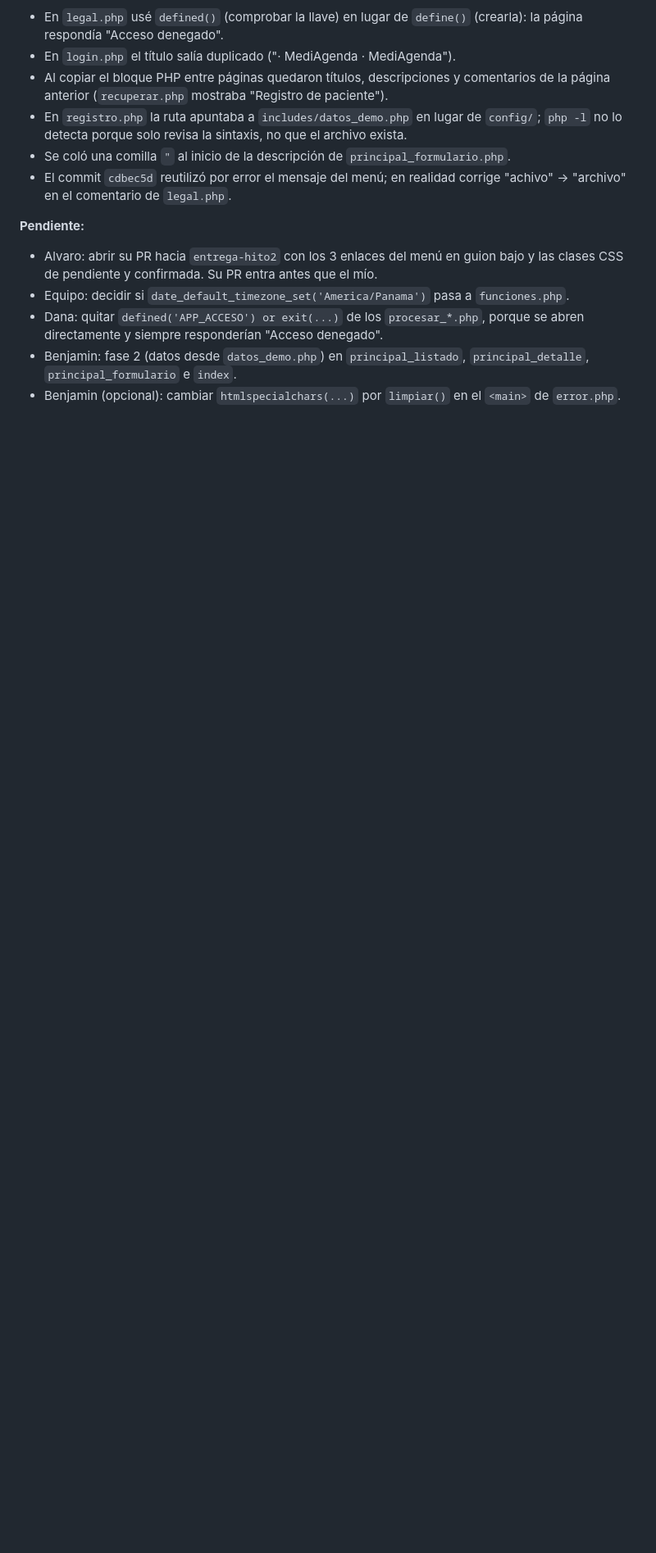
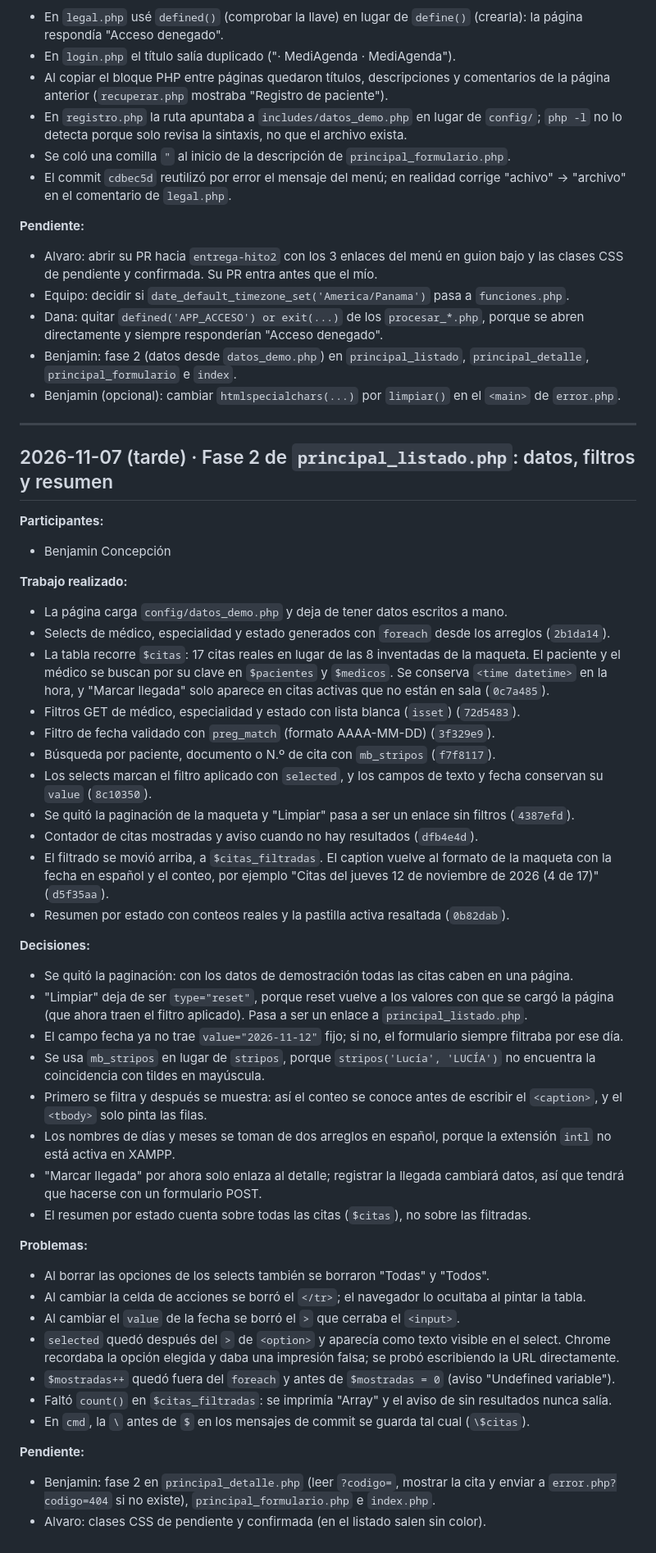
Before and after one commit to bconcepcion1376/proyecto-semestral-eq05, a Markdown page: docs/bitacora.md, the part around the change. Shown at 82% size. GitHub-like rendering; blank space fills up the shorter version.

Commit message:
Bitácora: fase 2 de principal_listado.php (7 de noviembre, tarde)

```diff
--- a/docs/bitacora.md
+++ b/docs/bitacora.md
@@ -278,3 +278,56 @@ Edwin Vergara
 - Benjamin: fase 2 (datos desde `datos_demo.php`) en `principal_listado`, `principal_detalle`,
   `principal_formulario` e `index`.
 - Benjamin (opcional): cambiar `htmlspecialchars(...)` por `limpiar()` en el `<main>` de `error.php`.
+
+
+---------------------------------------------------------------------------------------------------------------------------------
+## 2026-11-07 (tarde) · Fase 2 de `principal_listado.php`: datos, filtros y resumen
+**Participantes:**
+- Benjamin Concepción
+
+**Trabajo realizado:**
+- La página carga `config/datos_demo.php` y deja de tener datos escritos a mano.
+- Selects de médico, especialidad y estado generados con `foreach` desde los arreglos (`2b1da14`).
+- La tabla recorre `$citas`: 17 citas reales en lugar de las 8 inventadas de la maqueta. El paciente
+  y el médico se buscan por su clave en `$pacientes` y `$medicos`. Se conserva `<time datetime>`
+  en la hora, y "Marcar llegada" solo aparece en citas activas que no están en sala (`0c7a485`).
+- Filtros GET de médico, especialidad y estado con lista blanca (`isset`) (`72d5483`).
+- Filtro de fecha validado con `preg_match` (formato AAAA-MM-DD) (`3f329e9`).
+- Búsqueda por paciente, documento o N.º de cita con `mb_stripos` (`f7f8117`).
+- Los selects marcan el filtro aplicado con `selected`, y los campos de texto y fecha conservan
+  su `value` (`8c10350`).
+- Se quitó la paginación de la maqueta y "Limpiar" pasa a ser un enlace sin filtros (`4387efd`).
+- Contador de citas mostradas y aviso cuando no hay resultados (`dfb4e4d`).
+- El filtrado se movió arriba, a `$citas_filtradas`. El caption vuelve al formato de la maqueta con
+  la fecha en español y el conteo, por ejemplo "Citas del jueves 12 de noviembre de 2026 (4 de 17)" (`d5f35aa`).
+- Resumen por estado con conteos reales y la pastilla activa resaltada (`0b82dab`).
+
+**Decisiones:**
+- Se quitó la paginación: con los datos de demostración todas las citas caben en una página.
+- "Limpiar" deja de ser `type="reset"`, porque reset vuelve a los valores con que se cargó la página
+  (que ahora traen el filtro aplicado). Pasa a ser un enlace a `principal_listado.php`.
+- El campo fecha ya no trae `value="2026-11-12"` fijo; si no, el formulario siempre filtraba por ese día.
+- Se usa `mb_stripos` en lugar de `stripos`, porque `stripos('Lucía', 'LUCÍA')` no encuentra la
+  coincidencia con tildes en mayúscula.
+- Primero se filtra y después se muestra: así el conteo se conoce antes de escribir el `<caption>`,
+  y el `<tbody>` solo pinta las filas.
+- Los nombres de días y meses se toman de dos arreglos en español, porque la extensión `intl` no
+  está activa en XAMPP.
+- "Marcar llegada" por ahora solo enlaza al detalle; registrar la llegada cambiará datos, así que
+  tendrá que hacerse con un formulario POST.
+- El resumen por estado cuenta sobre todas las citas (`$citas`), no sobre las filtradas.
+
+**Problemas:**
+- Al borrar las opciones de los selects también se borraron "Todas" y "Todos".
+- Al cambiar la celda de acciones se borró el `</tr>`; el navegador lo ocultaba al pintar la tabla.
+- Al cambiar el `value` de la fecha se borró el `>` que cerraba el `<input>`.
+- `selected` quedó después del `>` de `<option>` y aparecía como texto visible en el select.
+  Chrome recordaba la opción elegida y daba una impresión falsa; se probó escribiendo la URL directamente.
+- `$mostradas++` quedó fuera del `foreach` y antes de `$mostradas = 0` (aviso "Undefined variable").
+- Faltó `count()` en `$citas_filtradas`: se imprimía "Array" y el aviso de sin resultados nunca salía.
+- En `cmd`, la `\` antes de `$` en los mensajes de commit se guarda tal cual (`\$citas`).
+
+**Pendiente:**
+- Benjamin: fase 2 en `principal_detalle.php` (leer `?codigo=`, mostrar la cita y enviar a
+  `error.php?codigo=404` si no existe), `principal_formulario.php` e `index.php`.
+- Alvaro: clases CSS de pendiente y confirmada (en el listado salen sin color).
```
